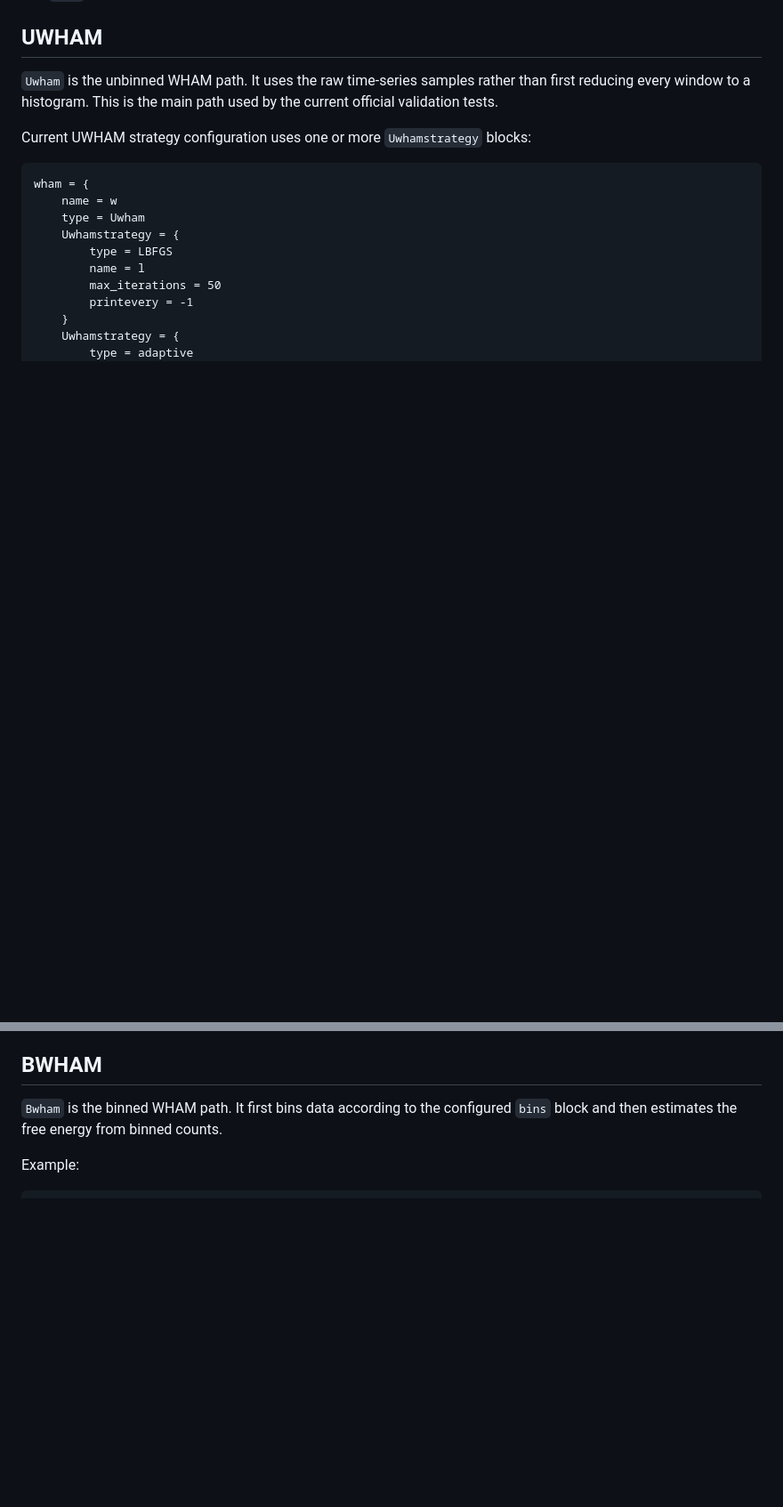
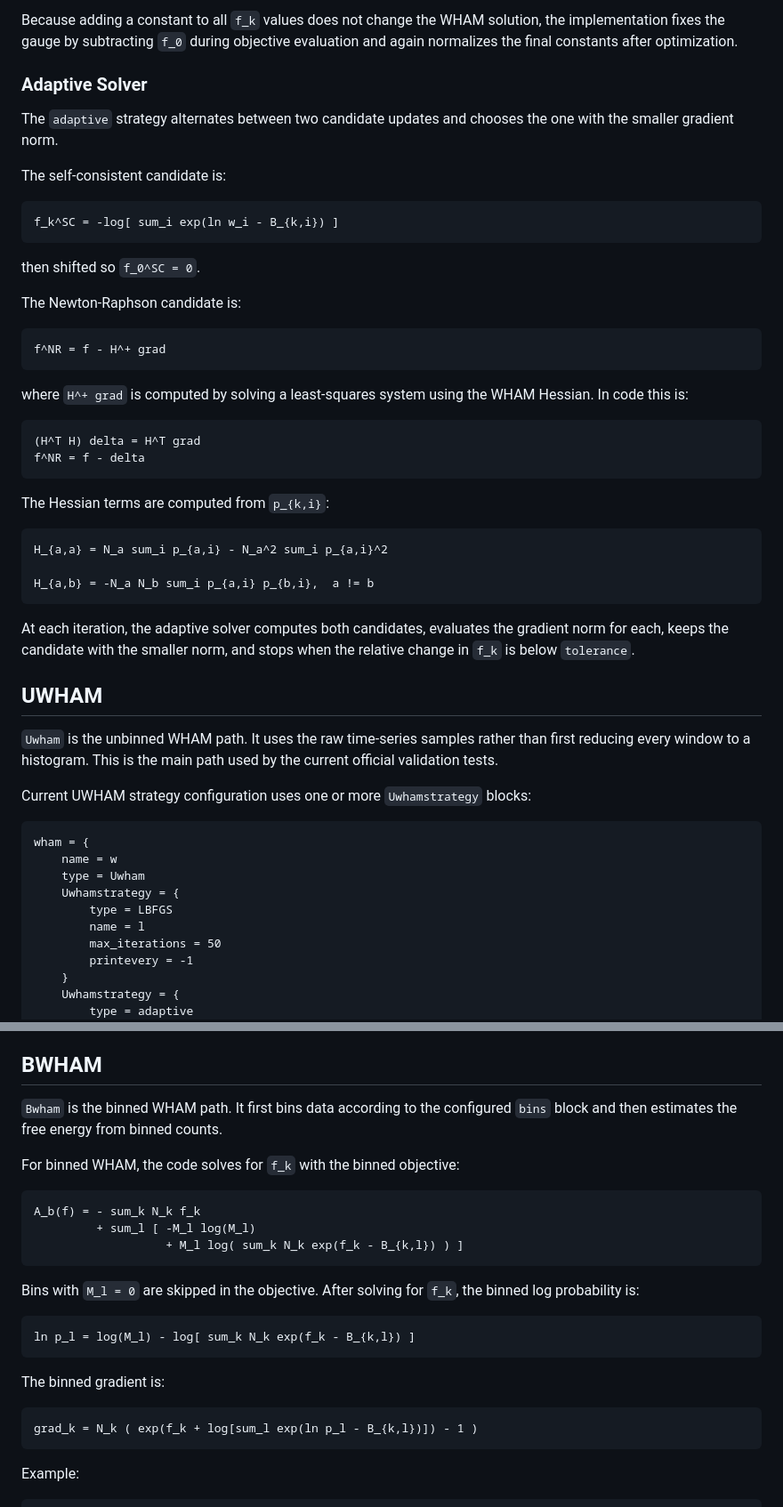
Before and after one commit to Yusheng-cai/Wham_cpp, a Markdown page: docs/wham-methods.md, 2 parts joined by grey strips. Shown at 89% size. Drawn GitHub-style; blank space fills up the shorter version.

Commit message:
Document WHAM algorithms and equations

````diff
--- a/docs/wham-methods.md
+++ b/docs/wham-methods.md
@@ -18,3 +104,45 @@ outputs.
+Because adding a constant to all `f_k` values does not change the WHAM solution,
+the implementation fixes the gauge by subtracting `f_0` during objective
+evaluation and again normalizes the final constants after optimization.
+
+### Adaptive Solver
+
+The `adaptive` strategy alternates between two candidate updates and chooses the
+one with the smaller gradient norm.
+
+The self-consistent candidate is:
+
+```text
+f_k^SC = -log[ sum_i exp(ln w_i - B_{k,i}) ]
+```
+
+then shifted so `f_0^SC = 0`.
+
+The Newton-Raphson candidate is:
+
+```text
+f^NR = f - H^+ grad
+```
+
+where `H^+ grad` is computed by solving a least-squares system using the WHAM
+Hessian. In code this is:
+
+```text
+(H^T H) delta = H^T grad
+f^NR = f - delta
+```
+
+The Hessian terms are computed from `p_{k,i}`:
+
+```text
+H_{a,a} = N_a sum_i p_{a,i} - N_a^2 sum_i p_{a,i}^2
+
+H_{a,b} = -N_a N_b sum_i p_{a,i} p_{b,i},  a != b
+```
+
+At each iteration, the adaptive solver computes both candidates, evaluates the
+gradient norm for each, keeps the candidate with the smaller norm, and stops
+when the relative change in `f_k` is below `tolerance`.
 
 ## UWHAM
 
@@ -73,6 +201,27 @@ Common options:
 
 `Bwham` is the binned WHAM path. It first bins data according to the configured
 `bins` block and then estimates the free energy from binned counts.
+
+For binned WHAM, the code solves for `f_k` with the binned objective:
+
+```text
+A_b(f) = - sum_k N_k f_k
+         + sum_l [ -M_l log(M_l)
+                   + M_l log( sum_k N_k exp(f_k - B_{k,l}) ) ]
+```
+
+Bins with `M_l = 0` are skipped in the objective. After solving for `f_k`, the
+binned log probability is:
+
+```text
+ln p_l = log(M_l) - log[ sum_k N_k exp(f_k - B_{k,l}) ]
+```
+
+The binned gradient is:
+
+```text
+grad_k = N_k ( exp(f_k + log[sum_l exp(ln p_l - B_{k,l})]) - 1 )
+```
 
 Example:
 
````
Also changed, not shown: other parts of docs/wham-methods.md (+86 -0 lines).
